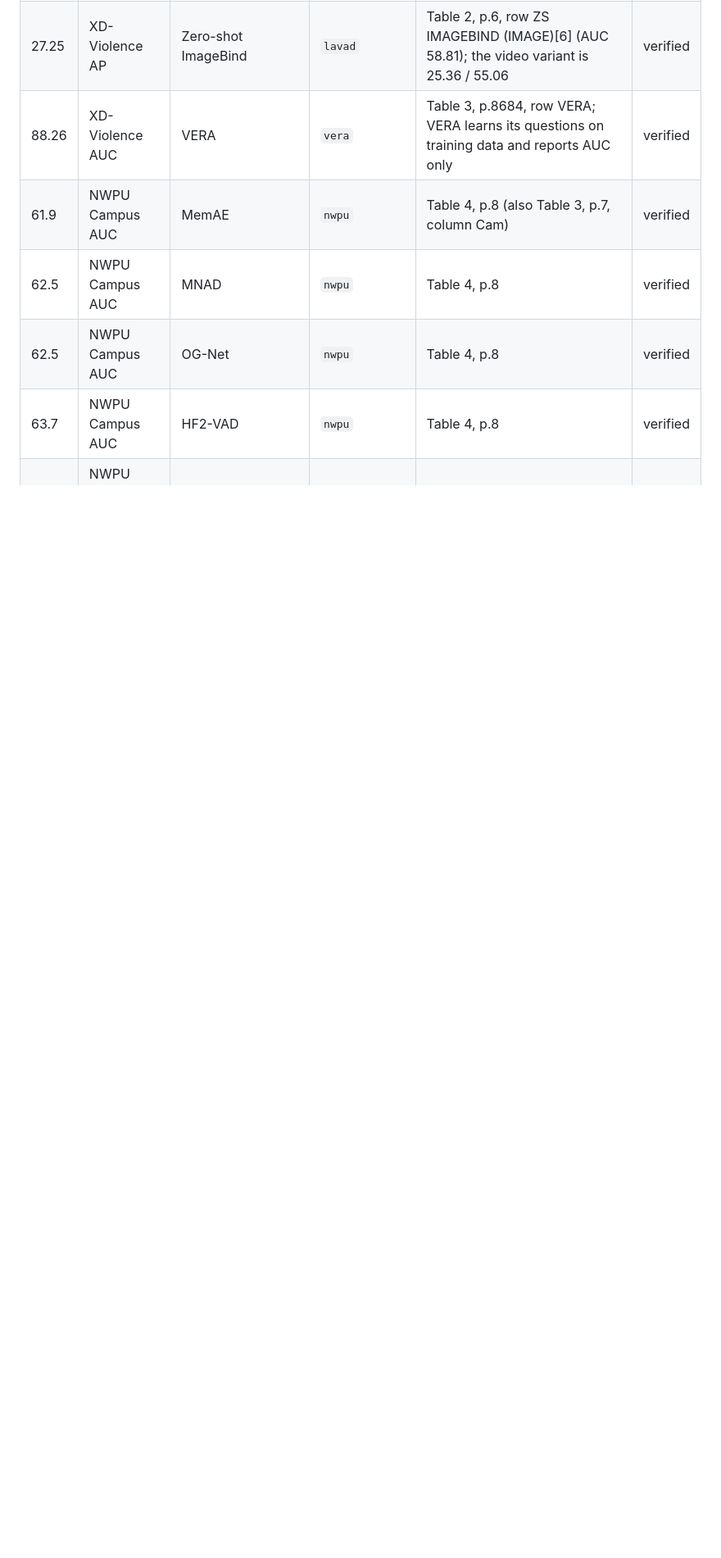
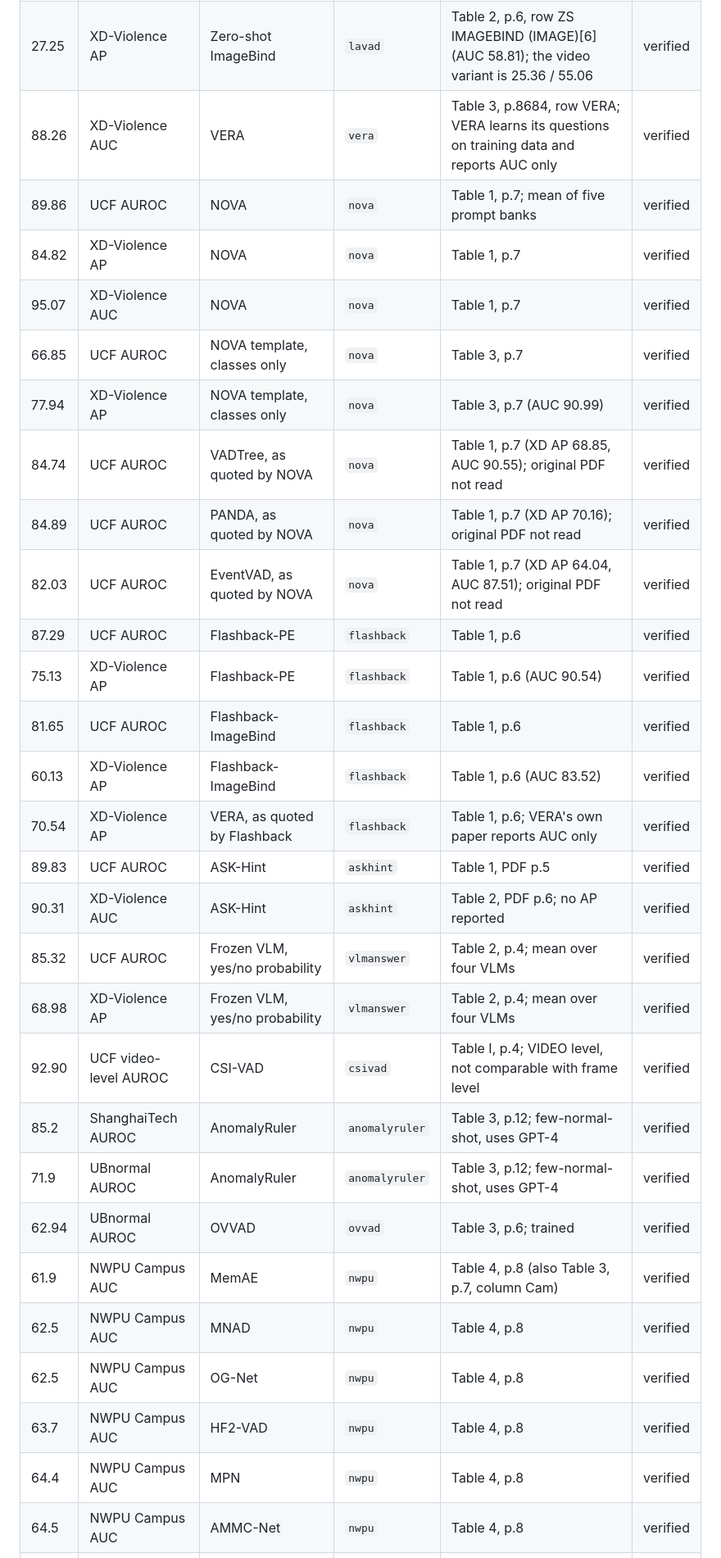
Before and after one commit to prakash-nitc/multimodal-anomaly-detection, a Markdown page: docs/07_reference_papers/PROVENANCE.md, the part around one of its changes. Shown at 82% size. Rendered like a GitHub page; blank space fills up the shorter version.

```diff
--- a/docs/07_reference_papers/PROVENANCE.md
+++ b/docs/07_reference_papers/PROVENANCE.md
@@ -83,6 +93,27 @@ weaker evidence and must be either confirmed or removed.
 | 17.83 | XD-Violence AP | Zero-shot CLIP | `lavad` | Table 2, p.6, row ZS CLIP[22] (AUC 38.21) | verified |
 | 27.25 | XD-Violence AP | Zero-shot ImageBind | `lavad` | Table 2, p.6, row ZS IMAGEBIND (IMAGE)[6] (AUC 58.81); the video variant is 25.36 / 55.06 | verified |
 | 88.26 | XD-Violence AUC | VERA | `vera` | Table 3, p.8684, row VERA; VERA learns its questions on training data and reports AUC only | verified |
+| 89.86 | UCF AUROC | NOVA | `nova` | Table 1, p.7; mean of five prompt banks | verified |
+| 84.82 | XD-Violence AP | NOVA | `nova` | Table 1, p.7 | verified |
+| 95.07 | XD-Violence AUC | NOVA | `nova` | Table 1, p.7 | verified |
+| 66.85 | UCF AUROC | NOVA template, classes only | `nova` | Table 3, p.7 | verified |
+| 77.94 | XD-Violence AP | NOVA template, classes only | `nova` | Table 3, p.7 (AUC 90.99) | verified |
+| 84.74 | UCF AUROC | VADTree, as quoted by NOVA | `nova` | Table 1, p.7 (XD AP 68.85, AUC 90.55); original PDF not read | verified |
+| 84.89 | UCF AUROC | PANDA, as quoted by NOVA | `nova` | Table 1, p.7 (XD AP 70.16); original PDF not read | verified |
+| 82.03 | UCF AUROC | EventVAD, as quoted by NOVA | `nova` | Table 1, p.7 (XD AP 64.04, AUC 87.51); original PDF not read | verified |
+| 87.29 | UCF AUROC | Flashback-PE | `flashback` | Table 1, p.6 | verified |
+| 75.13 | XD-Violence AP | Flashback-PE | `flashback` | Table 1, p.6 (AUC 90.54) | verified |
+| 81.65 | UCF AUROC | Flashback-ImageBind | `flashback` | Table 1, p.6 | verified |
+| 60.13 | XD-Violence AP | Flashback-ImageBind | `flashback` | Table 1, p.6 (AUC 83.52) | verified |
+| 70.54 | XD-Violence AP | VERA, as quoted by Flashback | `flashback` | Table 1, p.6; VERA's own paper reports AUC only | verified |
+| 89.83 | UCF AUROC | ASK-Hint | `askhint` | Table 1, PDF p.5 | verified |
+| 90.31 | XD-Violence AUC | ASK-Hint | `askhint` | Table 2, PDF p.6; no AP reported | verified |
+| 85.32 | UCF AUROC | Frozen VLM, yes/no probability | `vlmanswer` | Table 2, p.4; mean over four VLMs | verified |
+| 68.98 | XD-Violence AP | Frozen VLM, yes/no probability | `vlmanswer` | Table 2, p.4; mean over four VLMs | verified |
+| 92.90 | UCF video-level AUROC | CSI-VAD | `csivad` | Table I, p.4; VIDEO level, not comparable with frame level | verified |
+| 85.2 | ShanghaiTech AUROC | AnomalyRuler | `anomalyruler` | Table 3, p.12; few-normal-shot, uses GPT-4 | verified |
+| 71.9 | UBnormal AUROC | AnomalyRuler | `anomalyruler` | Table 3, p.12; few-normal-shot, uses GPT-4 | verified |
+| 62.94 | UBnormal AUROC | OVVAD | `ovvad` | Table 3, p.6; trained | verified |
 | 61.9 | NWPU Campus AUC | MemAE | `nwpu` | Table 4, p.8 (also Table 3, p.7, column Cam) | verified |
 | 62.5 | NWPU Campus AUC | MNAD | `nwpu` | Table 4, p.8 | verified |
 | 62.5 | NWPU Campus AUC | OG-Net | `nwpu` | Table 4, p.8 | verified |
```
Also changed, not shown: other parts of docs/07_reference_papers/PROVENANCE.md (+16 -0 lines), docs/07_reference_papers/READING_NOTES_2026-11.md (added, +70 -0 lines).
